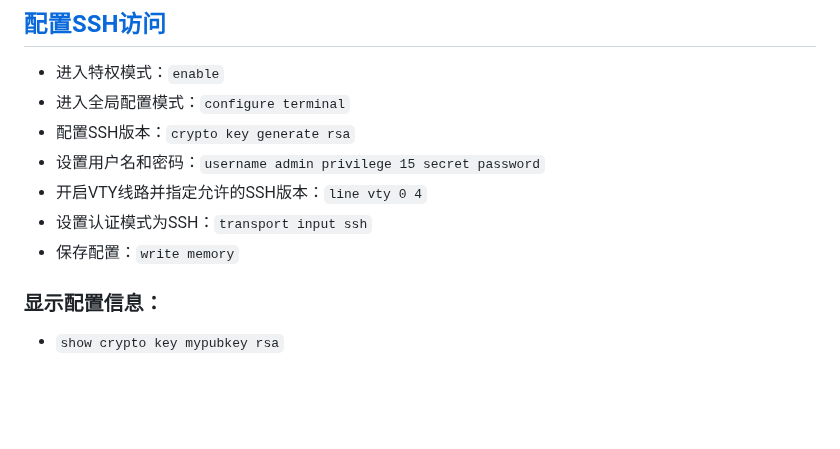
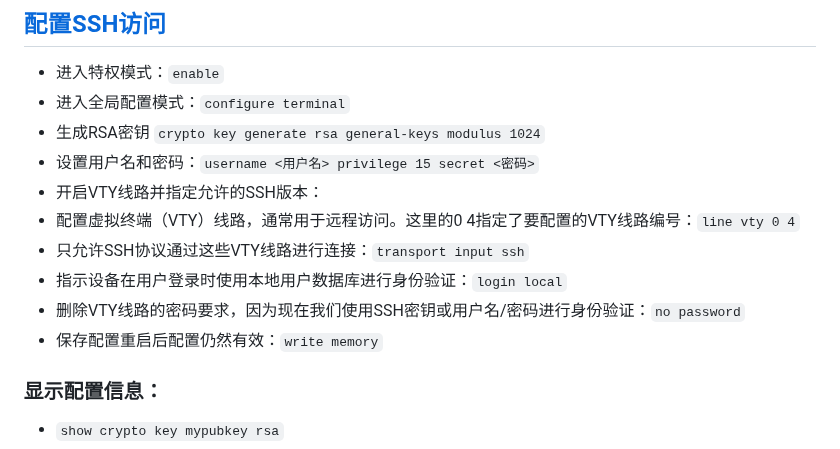
Before and after one commit to stu2116Edward/Public-study-notes, a Markdown page: Cisco笔记/Cisco配置命令.md, the part around the change. GitHub-like rendering; blank space fills up the shorter version.

```diff
--- a/Cisco笔记/Cisco配置命令.md
+++ b/Cisco笔记/Cisco配置命令.md
@@ -282,11 +282,14 @@
 ## [配置SSH访问](#Configuring_SSH_Access)
 - 进入特权模式：`enable`
 - 进入全局配置模式：`configure terminal`
-- 配置SSH版本：`crypto key generate rsa`
-- 设置用户名和密码：`username admin privilege 15 secret password`
-- 开启VTY线路并指定允许的SSH版本：`line vty 0 4`
-- 设置认证模式为SSH：`transport input ssh`
-- 保存配置：`write memory`
+- 生成RSA密钥 `crypto key generate rsa general-keys modulus 1024`
+- 设置用户名和密码：`username <用户名> privilege 15 secret <密码>`
+- 开启VTY线路并指定允许的SSH版本：
+- 配置虚拟终端（VTY）线路，通常用于远程访问。这里的0 4指定了要配置的VTY线路编号：`line vty 0 4`
+- 只允许SSH协议通过这些VTY线路进行连接：`transport input ssh`
+- 指示设备在用户登录时使用本地用户数据库进行身份验证：`login local`
+- 删除VTY线路的密码要求，因为现在我们使用SSH密钥或用户名/密码进行身份验证：`no password`
+- 保存配置重启后配置仍然有效：`write memory`
 
 ### 显示配置信息：
 - `show crypto key mypubkey rsa`
```
